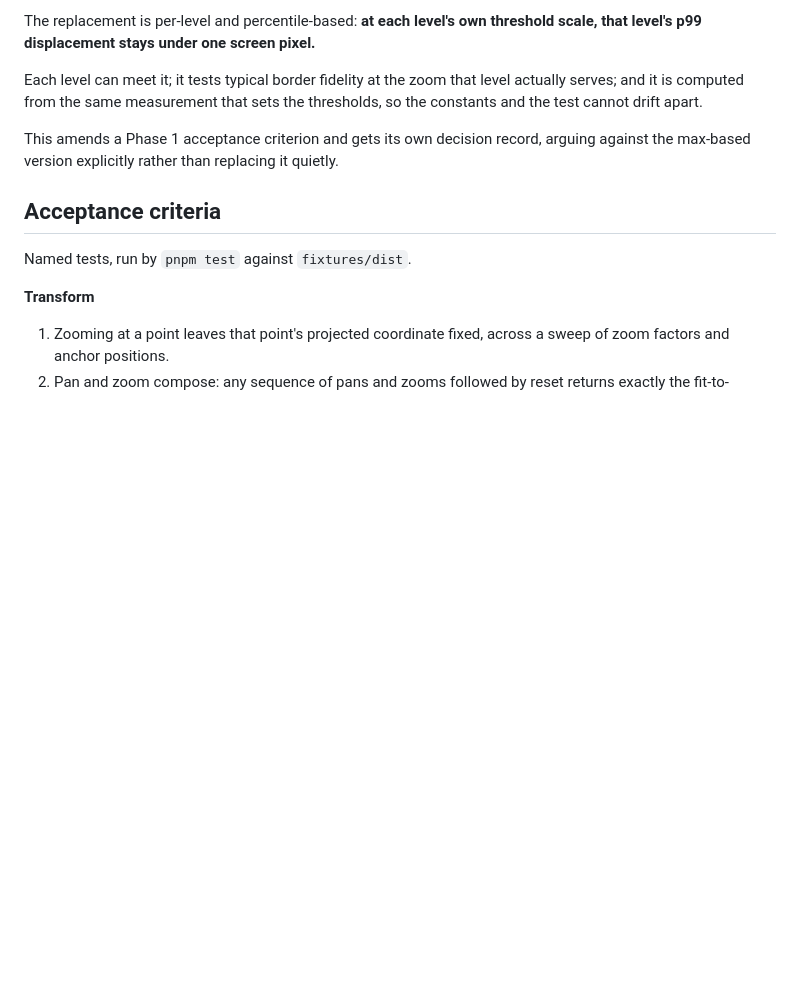
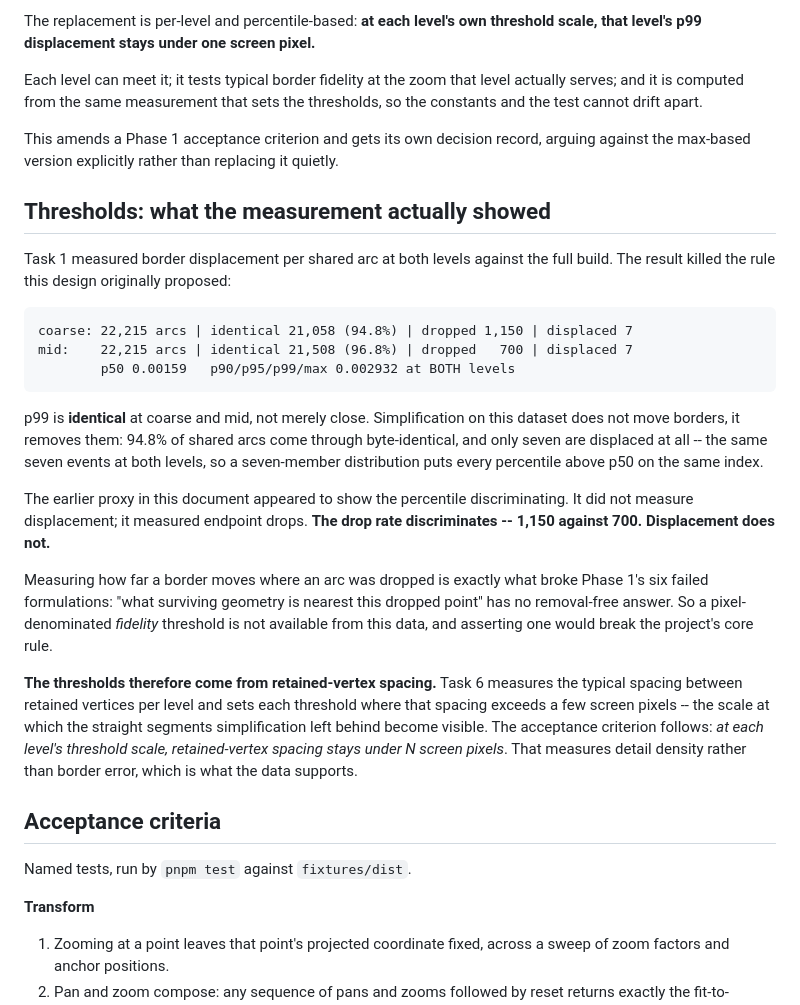
Before and after one commit to Zethir/mankind-history, a Markdown page: docs/phase-2-milestone-2-design.md, the part around the change. Rendered like a GitHub page; blank space fills up the shorter version.

Commit message:
docs: displacement cannot set the thresholds; spacing will
Task 1 measured it against the full build and p99 came back identical at
coarse and mid -- 0.002932 units at both. Simplification here does not move
borders, it removes them: 94.8% of shared arcs survive byte-identical and only
seven are displaced, the same seven at both levels, so a seven-member
distribution puts every percentile above p50 on one index.

The proxy that suggested otherwise measured endpoint drops, not displacement.
The drop rate does discriminate, 1,150 against 700. Measuring the border error
where an arc was dropped is what broke Phase 1's six failed formulations, so
that route is closed.

Thresholds now come from retained-vertex spacing, and the criterion becomes
detail density rather than border error -- which is what the data supports.

Co-Authored-By: Claude Opus 5 <noreply@anthropic.com>

````diff
--- a/docs/phase-2-milestone-2-design.md
+++ b/docs/phase-2-milestone-2-design.md
@@ -393,6 +393,41 @@ This amends a Phase 1 acceptance criterion and gets its own decision record,
 arguing against the max-based version explicitly rather than replacing it
 quietly.
 
+## Thresholds: what the measurement actually showed
+
+Task 1 measured border displacement per shared arc at both levels against the
+full build. The result killed the rule this design originally proposed:
+
+```
+coarse: 22,215 arcs | identical 21,058 (94.8%) | dropped 1,150 | displaced 7
+mid:    22,215 arcs | identical 21,508 (96.8%) | dropped   700 | displaced 7
+        p50 0.00159   p90/p95/p99/max 0.002932 at BOTH levels
+```
+
+p99 is **identical** at coarse and mid, not merely close. Simplification on
+this dataset does not move borders, it removes them: 94.8% of shared arcs come
+through byte-identical, and only seven are displaced at all -- the same seven
+events at both levels, so a seven-member distribution puts every percentile
+above p50 on the same index.
+
+The earlier proxy in this document appeared to show the percentile
+discriminating. It did not measure displacement; it measured endpoint drops.
+**The drop rate discriminates -- 1,150 against 700. Displacement does not.**
+
+Measuring how far a border moves where an arc was dropped is exactly what broke
+Phase 1's six failed formulations: "what surviving geometry is nearest this
+dropped point" has no removal-free answer. So a pixel-denominated *fidelity*
+threshold is not available from this data, and asserting one would break the
+project's core rule.
+
+**The thresholds therefore come from retained-vertex spacing.** Task 6 measures
+the typical spacing between retained vertices per level and sets each threshold
+where that spacing exceeds a few screen pixels -- the scale at which the
+straight segments simplification left behind become visible. The acceptance
+criterion follows: *at each level's threshold scale, retained-vertex spacing
+stays under N screen pixels*. That measures detail density rather than border
+error, which is what the data supports.
+
 ## Acceptance criteria
 
 Named tests, run by `pnpm test` against `fixtures/dist`.
````
